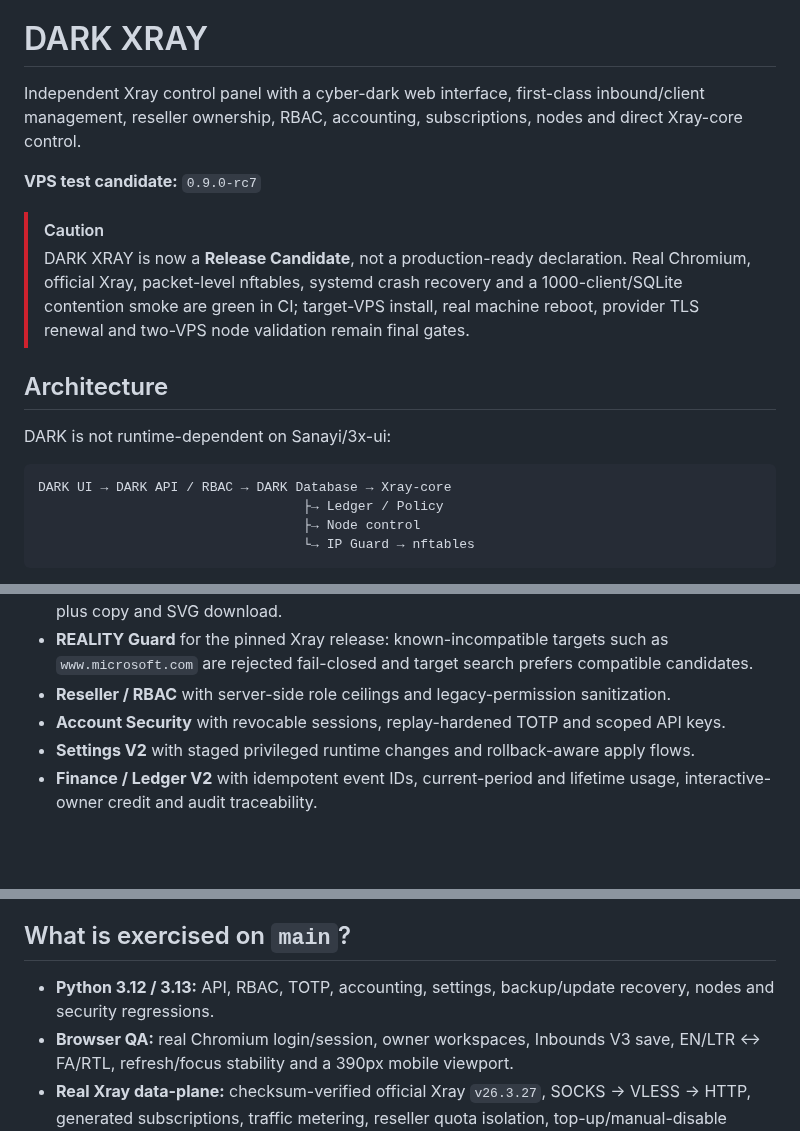
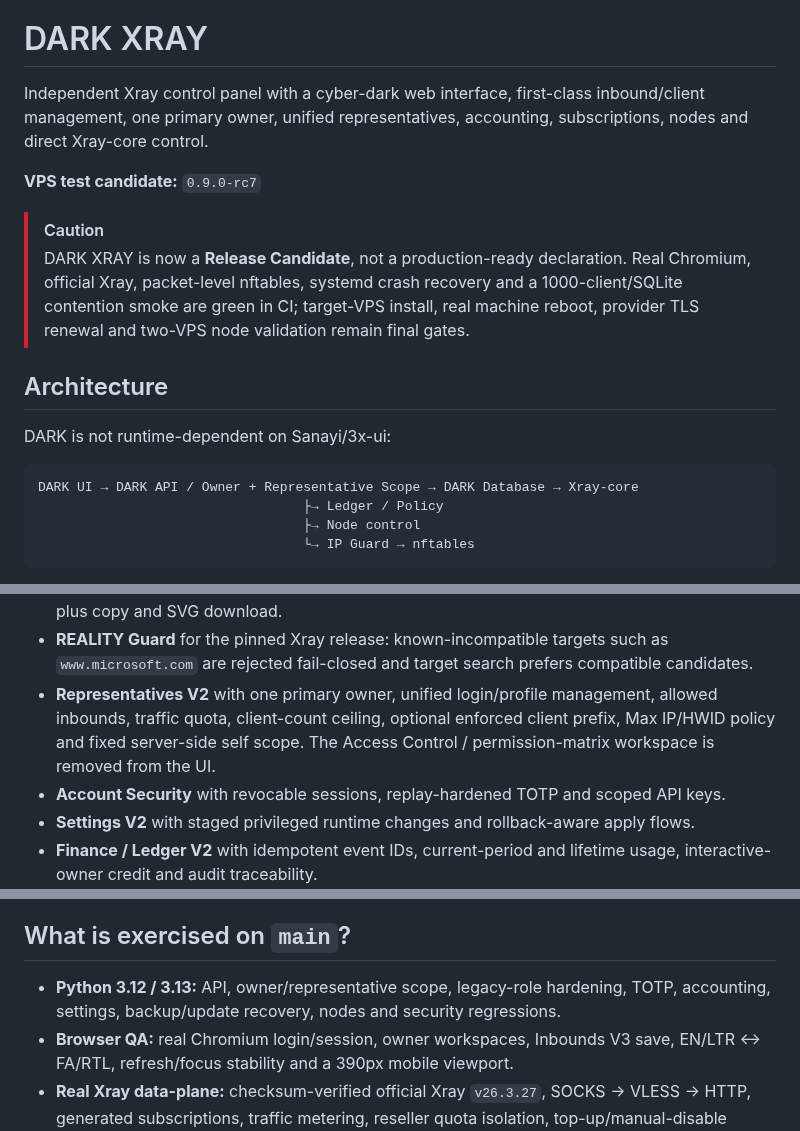
Before and after one commit to darktunnelmika/dark-xray, a Markdown page: README.en.md, 3 parts joined by grey strips. Rendered like a GitHub page; blank space fills up the shorter version.

Commit message:
Document single-owner representative model

````diff
--- a/README.en.md
+++ b/README.en.md
@@ -2,7 +2,7 @@
 
 # DARK XRAY
 
-Independent Xray control panel with a cyber-dark web interface, first-class inbound/client management, reseller ownership, RBAC, accounting, subscriptions, nodes and direct Xray-core control.
+Independent Xray control panel with a cyber-dark web interface, first-class inbound/client management, one primary owner, unified representatives, accounting, subscriptions, nodes and direct Xray-core control.
 
 **VPS test candidate:** `0.9.0-rc7`
 
@@ -14,7 +14,7 @@ Independent Xray control panel with a cyber-dark web interface, first-class inbo
 DARK is not runtime-dependent on Sanayi/3x-ui:
 
 ```text
-DARK UI → DARK API / RBAC → DARK Database → Xray-core
+DARK UI → DARK API / Owner + Representative Scope → DARK Database → Xray-core
                                   ├→ Ledger / Policy
                                   ├→ Node control
                                   └→ IP Guard → nftables
@@ -28,7 +28,7 @@ Current major workspaces include:
 - **Reduced row actions** expose only `OPEN / QR`; IP/HWID and More Actions are removed from the primary client UI.
 - **QR / Share V3** with independent QR payloads for the subscription and every generated config, plus copy and SVG download.
 - **REALITY Guard** for the pinned Xray release: known-incompatible targets such as `www.microsoft.com` are rejected fail-closed and target search prefers compatible candidates.
-- **Reseller / RBAC** with server-side role ceilings and legacy-permission sanitization.
+- **Representatives V2** with one primary owner, unified login/profile management, allowed inbounds, traffic quota, client-count ceiling, optional enforced client prefix, Max IP/HWID policy and fixed server-side self scope. The Access Control / permission-matrix workspace is removed from the UI.
 - **Account Security** with revocable sessions, replay-hardened TOTP and scoped API keys.
 - **Settings V2** with staged privileged runtime changes and rollback-aware apply flows.
 - **Finance / Ledger V2** with idempotent event IDs, current-period and lifetime usage, interactive-owner credit and audit traceability.
@@ -94,7 +94,7 @@ The WAN gate uses the production pinned HTTPS/TLS node client. It does **not** i
 
 ## What is exercised on `main`?
 
-- **Python 3.12 / 3.13:** API, RBAC, TOTP, accounting, settings, backup/update recovery, nodes and security regressions.
+- **Python 3.12 / 3.13:** API, owner/representative scope, legacy-role hardening, TOTP, accounting, settings, backup/update recovery, nodes and security regressions.
 - **Browser QA:** real Chromium login/session, owner workspaces, Inbounds V3 save, EN/LTR ↔ FA/RTL, refresh/focus stability and a 390px mobile viewport.
 - **Real Xray data-plane:** checksum-verified official Xray `v26.3.27`, SOCKS → VLESS → HTTP, generated subscriptions, traffic metering, reseller quota isolation, top-up/manual-disable semantics and reset/delete accounting behavior.
 - **Kernel firewall:** real network namespaces and nftables with TCP/UDP drop, management-port preservation, native timeout, explicit unban and foreign-table ownership protection.
````
Also changed, not shown: other parts of README.en.md (+1 -1 lines).
